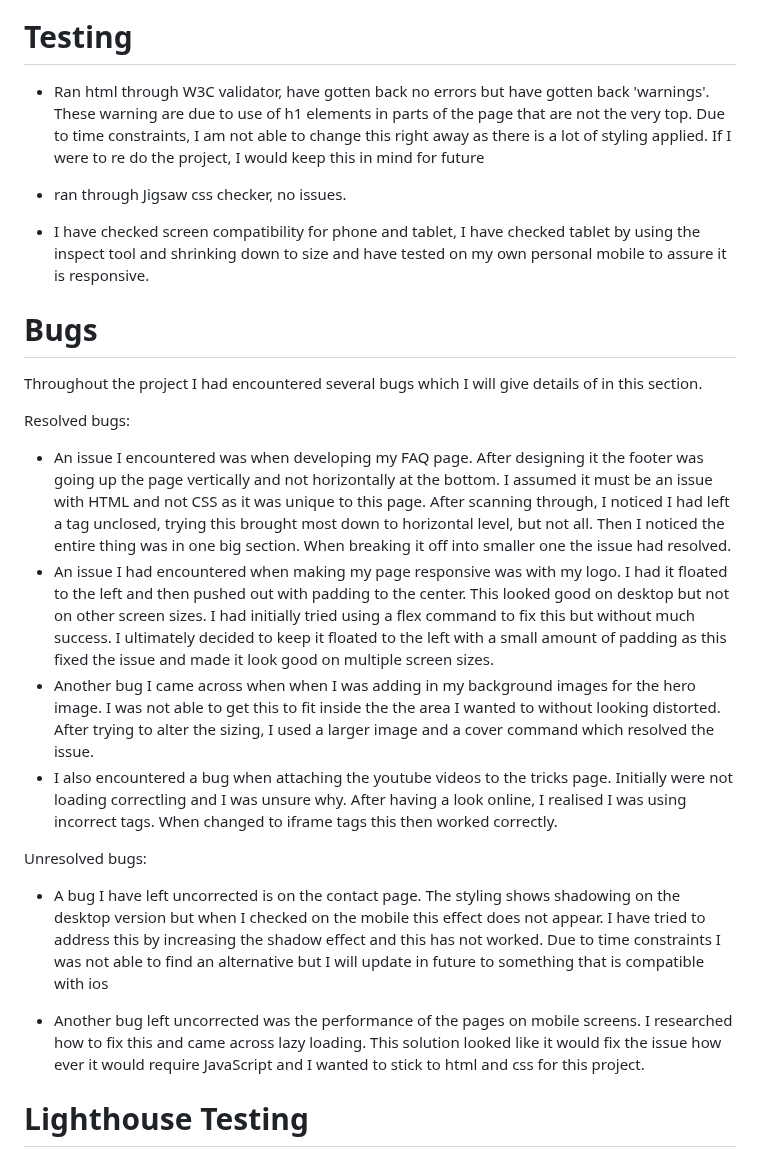
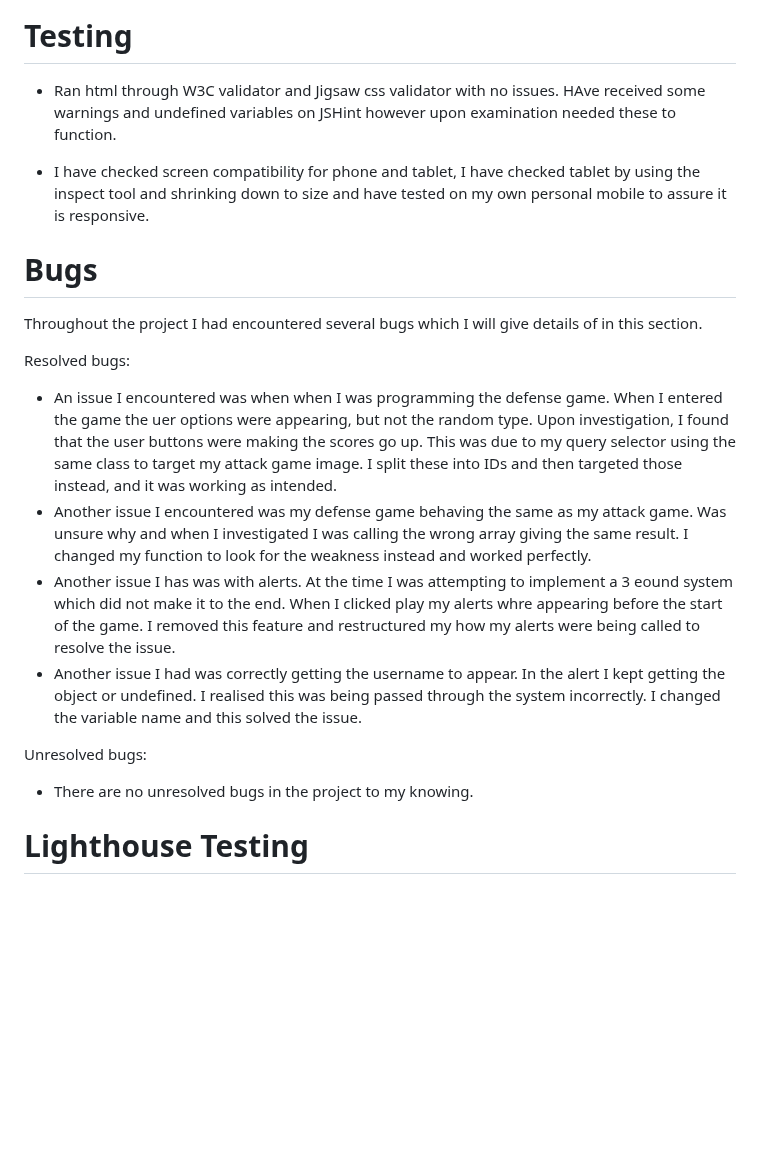
Before and after one commit to Sean-OBrien95/pokemon-matchups, a Markdown page: README.md, the part around the change. Drawn GitHub-style; blank space fills up the shorter version.

Commit message:
Update Read.me

```diff
--- a/README.md
+++ b/README.md
@@ -171,9 +171,7 @@ Please see attached wireframes for the main page and game area. I have used desk
 
 # Testing
 
-- Ran html through W3C validator, have gotten back no errors but have gotten back 'warnings'. These warning are due to use of h1 elements in parts of the page that are not the very top. Due to time constraints, I am not able to change this right away as there is a lot of styling applied. If I were to re do the project, I would keep this in mind for future
-
-- ran through Jigsaw css checker, no issues.
+- Ran html through W3C validator and Jigsaw css validator with no issues. HAve received some warnings and undefined variables on JSHint however upon examination needed these to function.
 
 - I have checked screen compatibility for phone and tablet, I have checked tablet by using the inspect tool and shrinking down to size and have tested on my own personal mobile to assure it is responsive.
 
@@ -183,16 +181,14 @@ Throughout the project I had encountered several bugs which I will give details
 
 Resolved bugs:
 
-- An issue I encountered was when developing my FAQ page. After designing it the footer was going up the page vertically and not horizontally at the bottom. I assumed it must be an issue with HTML and not CSS as it was unique to this page. After scanning through, I noticed I had left a tag unclosed, trying this brought most down to horizontal level, but not all. Then I noticed the entire thing was in one big section. When breaking it off into smaller one the issue had resolved.
-- An issue I had encountered when making my page responsive was with my logo. I had it floated to the left and then pushed out with padding to the center. This looked good on desktop but not on other screen sizes. I had initially tried using a flex command to fix this but without much success. I ultimately decided to keep it floated to the left with a small amount of padding as this fixed the issue and made it look good on multiple screen sizes.
-- Another bug I came across when when I was adding in my background images for the hero image. I was not able to get this to fit inside the the area I wanted to without looking distorted. After trying to alter the sizing, I used a larger image and a cover command which resolved the issue.
-- I also encountered a bug when attaching the youtube videos to the tricks page. Initially were not loading correctling and I was unsure why. After having a look online, I realised I was using incorrect tags. When changed to iframe tags this then worked correctly.
+- An issue I encountered was when when I was programming the defense game. When I entered the game the uer options were appearing, but not the random type. Upon investigation, I found that the user buttons were making the scores go up. This was due to my query selector using the same class to target my attack game image. I split these into IDs and then targeted those instead, and it was working as intended.
+- Another issue I encountered was my defense game behaving the same as my attack game. Was unsure why and when I investigated I was calling the wrong array giving the same result. I changed my function to look for the weakness instead and worked perfectly.
+- Another issue I has was with alerts. At the time I was attempting to implement a 3 eound system which did not make it to the end. When I clicked play my alerts whre appearing before the start of the game. I removed this feature and restructured my how my alerts were being called to resolve the issue.
+- Another issue I had was correctly getting the username to appear. In the alert I kept getting the object or undefined. I realised this was being passed through the system incorrectly. I changed the variable name and this solved the issue.
 
 Unresolved bugs:
 
-- A bug I have left uncorrected is on the contact page. The styling shows shadowing on the desktop version but when I checked on the mobile this effect does not appear. I have tried to address this by increasing the shadow effect and this has not worked. Due to time constraints I was not able to find an alternative but I will update in future to something that is compatible with ios
-
-- Another bug left uncorrected was the performance of the pages on mobile screens. I researched how to fix this and came across lazy loading. This solution looked like it would fix the issue how ever it would require JavaScript and I wanted to stick to html and css for this project.
+- There are no unresolved bugs in the project to my knowing.
 
 # Lighthouse Testing
 
```
